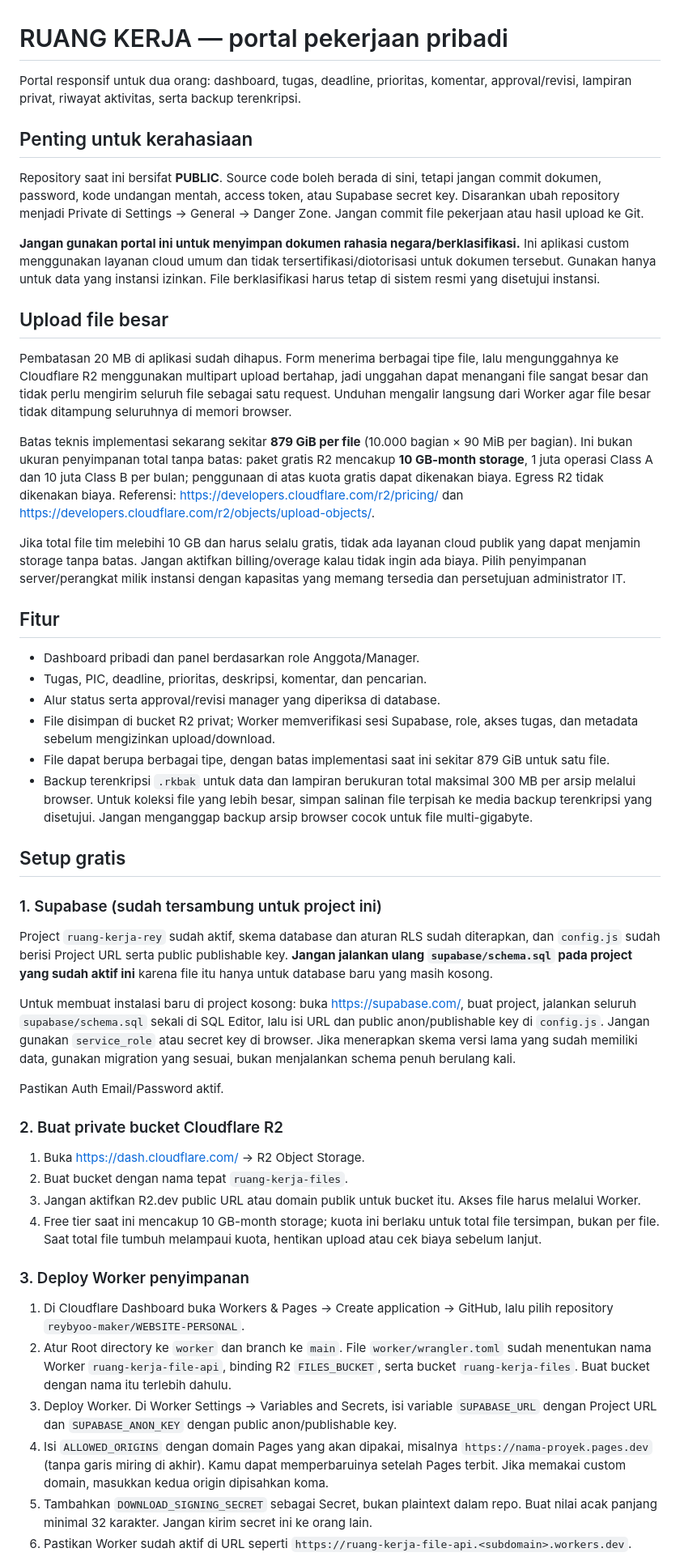
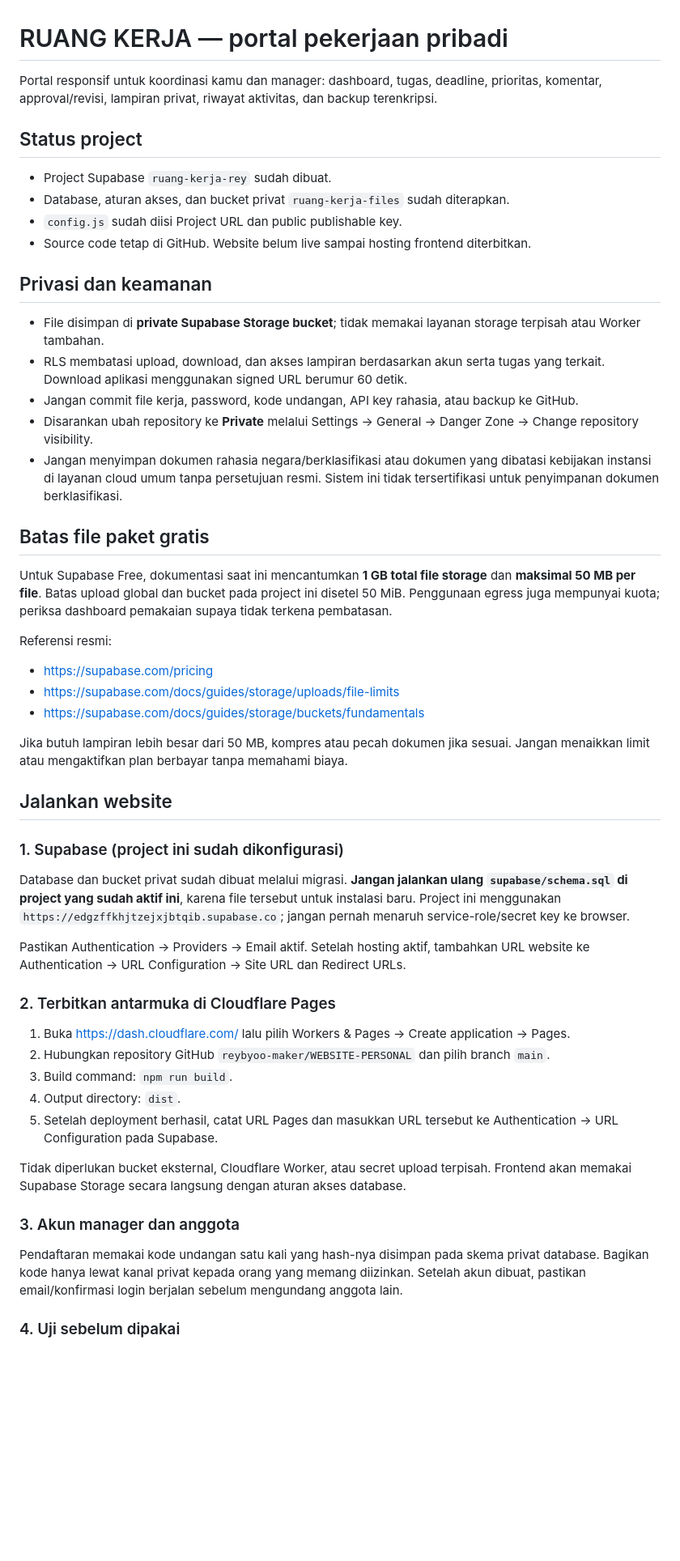
Before and after one commit to reybyoo-maker/WEBSITE-PERSONAL, a Markdown page: README.md, the part around one of its changes. Shown at 81% size. Rendered like a GitHub page; blank space fills up the shorter version.

Commit message:
Document private Supabase Storage setup

```diff
--- a/README.md
+++ b/README.md
@@ -1,53 +1,54 @@
 # RUANG KERJA — portal pekerjaan pribadi
 
-Portal responsif untuk dua orang: dashboard, tugas, deadline, prioritas, komentar, approval/revisi, lampiran privat, riwayat aktivitas, serta backup terenkripsi.
+Portal responsif untuk koordinasi kamu dan manager: dashboard, tugas, deadline, prioritas, komentar, approval/revisi, lampiran privat, riwayat aktivitas, dan backup terenkripsi.
 
-## Penting untuk kerahasiaan
+## Status project
 
-Repository saat ini bersifat **PUBLIC**. Source code boleh berada di sini, tetapi jangan commit dokumen, password, kode undangan mentah, access token, atau Supabase secret key. Disarankan ubah repository menjadi Private di Settings → General → Danger Zone. Jangan commit file pekerjaan atau hasil upload ke Git.
+- Project Supabase `ruang-kerja-rey` sudah dibuat.
+- Database, aturan akses, dan bucket privat `ruang-kerja-files` sudah diterapkan.
+- `config.js` sudah diisi Project URL dan public publishable key.
+- Source code tetap di GitHub. Website belum live sampai hosting frontend diterbitkan.
 
-**Jangan gunakan portal ini untuk menyimpan dokumen rahasia negara/berklasifikasi.** Ini aplikasi custom menggunakan layanan cloud umum dan tidak tersertifikasi/diotorisasi untuk dokumen tersebut. Gunakan hanya untuk data yang instansi izinkan. File berklasifikasi harus tetap di sistem resmi yang disetujui instansi.
+## Privasi dan keamanan
 
-## Upload file besar
+- File disimpan di **private Supabase Storage bucket**; tidak memakai layanan storage terpisah atau Worker tambahan.
+- RLS membatasi upload, download, dan akses lampiran berdasarkan akun serta tugas yang terkait. Download aplikasi menggunakan signed URL berumur 60 detik.
+- Jangan commit file kerja, password, kode undangan, API key rahasia, atau backup ke GitHub.
+- Disarankan ubah repository ke **Private** melalui Settings → General → Danger Zone → Change repository visibility.
+- Jangan menyimpan dokumen rahasia negara/berklasifikasi atau dokumen yang dibatasi kebijakan instansi di layanan cloud umum tanpa persetujuan resmi. Sistem ini tidak tersertifikasi untuk penyimpanan dokumen berklasifikasi.
 
-Pembatasan 20 MB di aplikasi sudah dihapus. Form menerima berbagai tipe file, lalu mengunggahnya ke Cloudflare R2 menggunakan multipart upload bertahap, jadi unggahan dapat menangani file sangat besar dan tidak perlu mengirim seluruh file sebagai satu request. Unduhan mengalir langsung dari Worker agar file besar tidak ditampung seluruhnya di memori browser.
+## Batas file paket gratis
 
-Batas teknis implementasi sekarang sekitar **879 GiB per file** (10.000 bagian × 90 MiB per bagian). Ini bukan ukuran penyimpanan total tanpa batas: paket gratis R2 mencakup **10 GB-month storage**, 1 juta operasi Class A dan 10 juta Class B per bulan; penggunaan di atas kuota gratis dapat dikenakan biaya. Egress R2 tidak dikenakan biaya. Referensi: https://developers.cloudflare.com/r2/pricing/ dan https://developers.cloudflare.com/r2/objects/upload-objects/.
+Untuk Supabase Free, dokumentasi saat ini mencantumkan **1 GB total file storage** dan **maksimal 50 MB per file**. Batas upload global dan bucket pada project ini disetel 50 MiB. Penggunaan egress juga mempunyai kuota; periksa dashboard pemakaian supaya tidak terkena pembatasan.
 
-Jika total file tim melebihi 10 GB dan harus selalu gratis, tidak ada layanan cloud publik yang dapat menjamin storage tanpa batas. Jangan aktifkan billing/overage kalau tidak ingin ada biaya. Pilih penyimpanan server/perangkat milik instansi dengan kapasitas yang memang tersedia dan persetujuan administrator IT.
+Referensi resmi:
+- https://supabase.com/pricing
+- https://supabase.com/docs/guides/storage/uploads/file-limits
+- https://supabase.com/docs/guides/storage/buckets/fundamentals
 
-## Fitur
+Jika butuh lampiran lebih besar dari 50 MB, kompres atau pecah dokumen jika sesuai. Jangan menaikkan limit atau mengaktifkan plan berbayar tanpa memahami biaya.
 
-- Dashboard pribadi dan panel berdasarkan role Anggota/Manager.
-- Tugas, PIC, deadline, prioritas, deskripsi, komentar, dan pencarian.
-- Alur status serta approval/revisi manager yang diperiksa di database.
-- File disimpan di bucket R2 privat; Worker memverifikasi sesi Supabase, role, akses tugas, dan metadata sebelum mengizinkan upload/download.
-- File dapat berupa berbagai tipe, dengan batas implementasi saat ini sekitar 879 GiB untuk satu file.
-- Backup terenkripsi `.rkbak` untuk data dan lampiran berukuran total maksimal 300 MB per arsip melalui browser. Untuk koleksi file yang lebih besar, simpan salinan file terpisah ke media backup terenkripsi yang disetujui. Jangan menganggap backup arsip browser cocok untuk file multi-gigabyte.
+## Jalankan website
 
-## Setup gratis
+### 1. Supabase (project ini sudah dikonfigurasi)
 
-### 1. Supabase (sudah tersambung untuk project ini)
+Database dan bucket privat sudah dibuat melalui migrasi. **Jangan jalankan ulang `supabase/schema.sql` di project yang sudah aktif ini**, karena file tersebut untuk instalasi baru. Project ini menggunakan `https://edgzffkhjtzejxjbtqib.supabase.co`; jangan pernah menaruh service-role/secret key ke browser.
 
-Project `ruang-kerja-rey` sudah aktif, skema database dan aturan RLS sudah diterapkan, dan `config.js` sudah berisi Project URL serta public publishable key. **Jangan jalankan ulang `supabase/schema.sql` pada project yang sudah aktif ini** karena file itu hanya untuk database baru yang masih kosong.
+Pastikan Authentication → Providers → Email aktif. Setelah hosting aktif, tambahkan URL website ke Authentication → URL Configuration → Site URL dan Redirect URLs.
 
-Untuk membuat instalasi baru di project kosong: buka https://supabase.com/, buat project, jalankan seluruh `supabase/schema.sql` sekali di SQL Editor, lalu isi URL dan public anon/publishable key di `config.js`. Jangan gunakan `service_role` atau secret key di browser. Jika menerapkan skema versi lama yang sudah memiliki data, gunakan migration yang sesuai, bukan menjalankan schema penuh berulang kali.
+### 2. Terbitkan antarmuka di Cloudflare Pages
 
-Pastikan Auth Email/Password aktif.
+1. Buka https://dash.cloudflare.com/ lalu pilih Workers & Pages → Create application → Pages.
+2. Hubungkan repository GitHub `reybyoo-maker/WEBSITE-PERSONAL` dan pilih branch `main`.
+3. Build command: `npm run build`.
+4. Output directory: `dist`.
+5. Setelah deployment berhasil, catat URL Pages dan masukkan URL tersebut ke Authentication → URL Configuration pada Supabase.
 
-### 2. Buat private bucket Cloudflare R2
+Tidak diperlukan bucket eksternal, Cloudflare Worker, atau secret upload terpisah. Frontend akan memakai Supabase Storage secara langsung dengan aturan akses database.
 
-1. Buka https://dash.cloudflare.com/ → R2 Object Storage.
-2. Buat bucket dengan nama tepat `ruang-kerja-files`.
-3. Jangan aktifkan R2.dev public URL atau domain publik untuk bucket itu. Akses file harus melalui Worker.
-4. Free tier saat ini mencakup 10 GB-month storage; kuota ini berlaku untuk total file tersimpan, bukan per file. Saat total file tumbuh melampaui kuota, hentikan upload atau cek biaya sebelum lanjut.
+### 3. Akun manager dan anggota
 
-### 3. Deploy Worker penyimpanan
+Pendaftaran memakai kode undangan satu kali yang hash-nya disimpan pada skema privat database. Bagikan kode hanya lewat kanal privat kepada orang yang memang diizinkan. Setelah akun dibuat, pastikan email/konfirmasi login berjalan sebelum mengundang anggota lain.
 
-1. Di Cloudflare Dashboard buka Workers & Pages → Create application → GitHub, lalu pilih repository `reybyoo-maker/WEBSITE-PERSONAL`.
-2. Atur Root directory ke `worker` dan branch ke `main`. File `worker/wrangler.toml` sudah menentukan nama Worker `ruang-kerja-file-api`, binding R2 `FILES_BUCKET`, serta bucket `ruang-kerja-files`. Buat bucket dengan nama itu terlebih dahulu.
-3. Deploy Worker. Di Worker Settings → Variables and Secrets, isi variable `SUPABASE_URL` dengan Project URL dan `SUPABASE_ANON_KEY` dengan public anon/publishable key.
-4. Isi `ALLOWED_ORIGINS` dengan domain Pages yang akan dipakai, misalnya `https://nama-proyek.pages.dev` (tanpa garis miring di akhir). Kamu dapat memperbaruinya setelah Pages terbit. Jika memakai custom domain, masukkan kedua origin dipisahkan koma.
-5. Tambahkan `DOWNLOAD_SIGNING_SECRET` sebagai Secret, bukan plaintext dalam repo. Buat nilai acak panjang minimal 32 karakter. Jangan kirim secret ini ke orang lain.
-6. Pastikan Worker sudah aktif di URL seperti `https://ruang-kerja-file-api.<subdomain>.workers.dev`.
+### 4. Uji sebelum dipakai
 
```
Also changed, not shown: other parts of README.md (+12 -24 lines).
